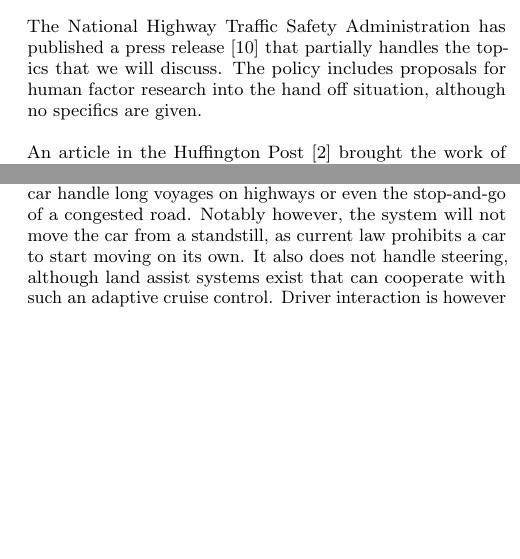
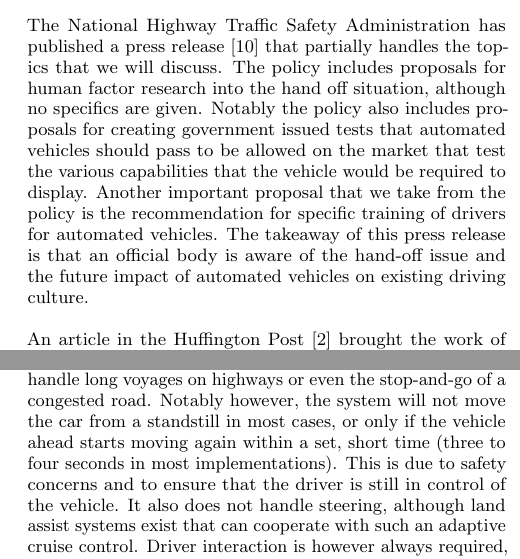
Before and after one commit to xamino/seminar_rtmi_paper, a LaTeX paper (document.tex): two parts of the columns of pages 2 and 3 of 8, joined at a grey line, cut so that both start at the same text, the shorter picture padded with empty space. Compiled offline with pdfLaTeX.

Commit message:
Finished review

```diff
--- a/document.tex
+++ b/document.tex
@@ -95,8 +93,11 @@ Then we will give a brief topic-specific general overview of existing technology
 Little research work in the form of public papers exists at the time of writing.
 We believe this to be because of two reasons: the relatively young age of the technology and the commercial secrecy of vehicle manufactures.
 
-The National Highway Traffic Safety Administration has published a press release \cite{nhtsa:av_policy} that partially handles the topics that we will discuss.
+The National Highway Traffic Safety Administration has published a press release \cite{nhtsa_av_policy} that partially handles the topics that we will discuss.
 The policy includes proposals for human factor research into the hand off situation, although no specifics are given.
+Notably the policy also includes proposals for creating government issued tests that automated vehicles should pass to be allowed on the market that test the various capabilities that the vehicle would be required to display.
+Another important proposal that we take from the policy is the recommendation for specific training of drivers for automated vehicles.
+The takeaway of this press release is that an official body is aware of the hand-off issue and the future impact of automated vehicles on existing driving culture.
 
 An article in the Huffington Post \cite{www:huffington_post} brought the work of Clifford Nass to our attention who has begun working on interaction issues.
 However no published work has yet been publicly been made available.
@@ -177,7 +178,8 @@ If a collision is imminent however, the system will slow the car whether or not
 Such systems are already available from a multitude of companies; see also the similar system from Toyota here \cite{www:toyota_pcs}.
 
 Such fully adaptive cruise control allows drivers to let the car handle long voyages on highways or even the stop-and-go of a congested road.
-Notably however, the system will not move the car from a standstill, as current law prohibits a car to start moving on its own.
+Notably however, the system will not move the car from a standstill in most cases, or only if the vehicle ahead starts moving again within a set, short time (three to four seconds in most implementations).
+This is due to safety concerns and to ensure that the driver is still in control of the vehicle.
 It also does not handle steering, although land assist systems exist that can cooperate with such an adaptive cruise control.
 Driver interaction is however always required, and the responsibility remains with him too.
 
```
Also changed, not shown: sources.bib (+2 -1 lines), document.tex (21 more changed lines).
